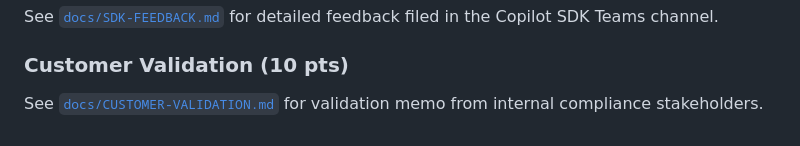
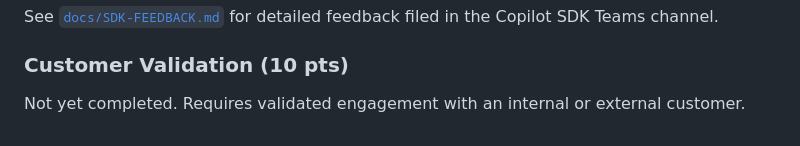
Before and after one commit to adgranoff/Compliance-Copilot, a Markdown page: docs/JUDGE-MAPPING.md, the part around the change. GitHub-like rendering.

```diff
--- a/docs/JUDGE-MAPPING.md
+++ b/docs/JUDGE-MAPPING.md
@@ -89,4 +89,4 @@ See [`docs/SDK-FEEDBACK.md`](./SDK-FEEDBACK.md) for detailed feedback filed in t
 
 ### Customer Validation (10 pts)
 
-See [`docs/CUSTOMER-VALIDATION.md`](./CUSTOMER-VALIDATION.md) for validation memo from internal compliance stakeholders.
+Not yet completed. Requires validated engagement with an internal or external customer.
```
Also changed, not shown: docs/CUSTOMER-VALIDATION.md (deleted, +0 -61 lines), docs/README.md (+0 -1 lines).
